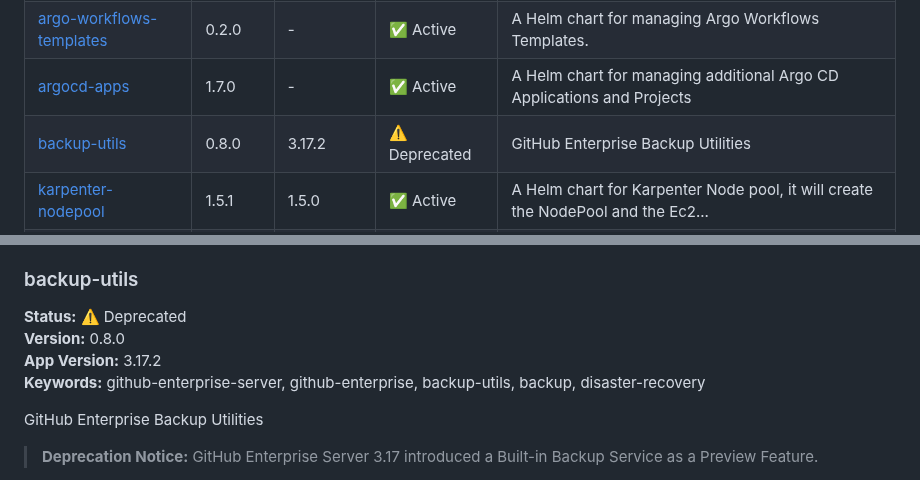
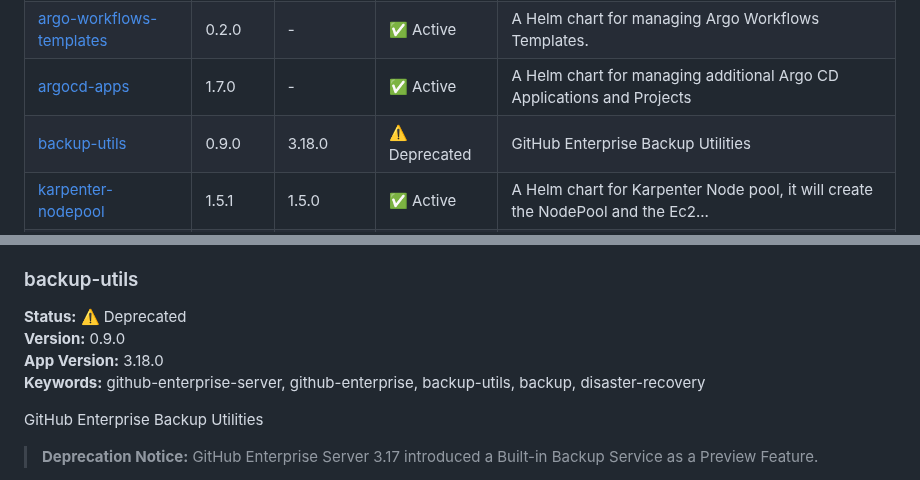
Before and after one commit to younsl/charts, a Markdown page: docs/chart-catalog.md, 2 parts joined by grey strips. GitHub-like rendering.

Commit message:
docs(ci): Update chart catalog

```diff
--- a/docs/chart-catalog.md
+++ b/docs/chart-catalog.md
@@ -35,7 +35,7 @@ This repository contains **10** Helm charts (8 active, 2 deprecated).
 | [actions-runner](../charts/actions-runner) | 0.3.0 | - | ⚠️ Deprecated | A Helm chart for Kubernetes to deploy GitHub Actions runners include horizont... |
 | [argo-workflows-templates](../charts/argo-workflows-templates) | 0.2.0 | - | ✅ Active | A Helm chart for managing Argo Workflows Templates. |
 | [argocd-apps](../charts/argocd-apps) | 1.7.0 | - | ✅ Active | A Helm chart for managing additional Argo CD Applications and Projects |
-| [backup-utils](../charts/backup-utils) | 0.8.0 | 3.17.2 | ⚠️ Deprecated | GitHub Enterprise Backup Utilities |
+| [backup-utils](../charts/backup-utils) | 0.9.0 | 3.18.0 | ⚠️ Deprecated | GitHub Enterprise Backup Utilities |
 | [karpenter-nodepool](../charts/karpenter-nodepool) | 1.5.1 | 1.5.0 | ✅ Active | A Helm chart for Karpenter Node pool, it will create the NodePool and the Ec2... |
 | [kube-green-sleepinfos](../charts/kube-green-sleepinfos) | 0.1.1 | 0.1.1 | ✅ Active | A Helm chart for managing kube-green SleepInfo resources. kube-green-sleepinf... |
 | [rbac](../charts/rbac) | 0.4.0 | 0.4.0 | ✅ Active | Helm chart to define RBAC resources in the gitops way |
@@ -69,8 +69,8 @@ A Helm chart for managing additional Argo CD Applications and Projects
 
 ### backup-utils
 **Status:** ⚠️ Deprecated
-**Version:** 0.8.0
-**App Version:** 3.17.2
+**Version:** 0.9.0
+**App Version:** 3.18.0
 **Keywords:** github-enterprise-server, github-enterprise, backup-utils, backup, disaster-recovery
 
 GitHub Enterprise Backup Utilities
```
Also changed, not shown: other parts of docs/chart-catalog.md (+1 -1 lines).
